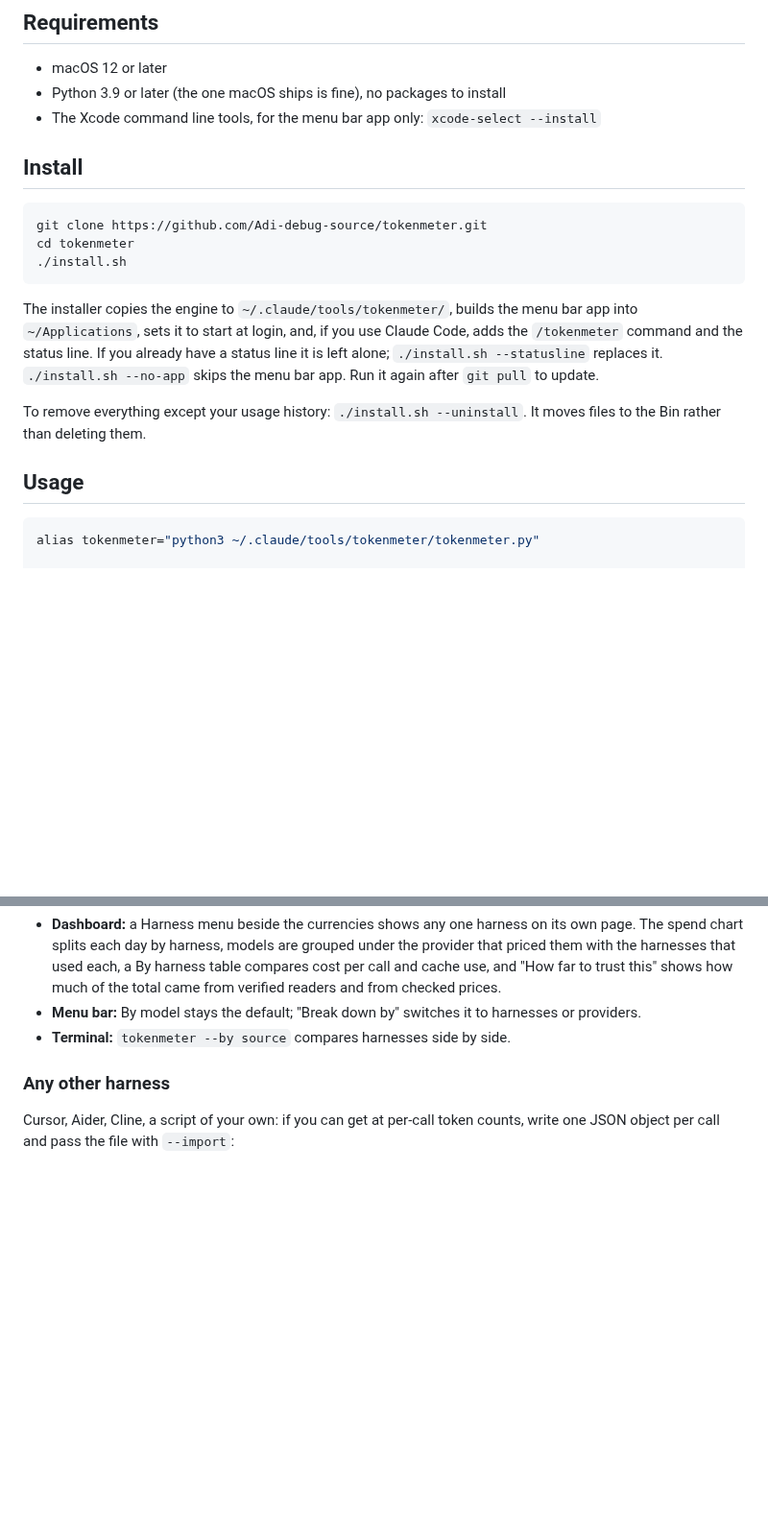
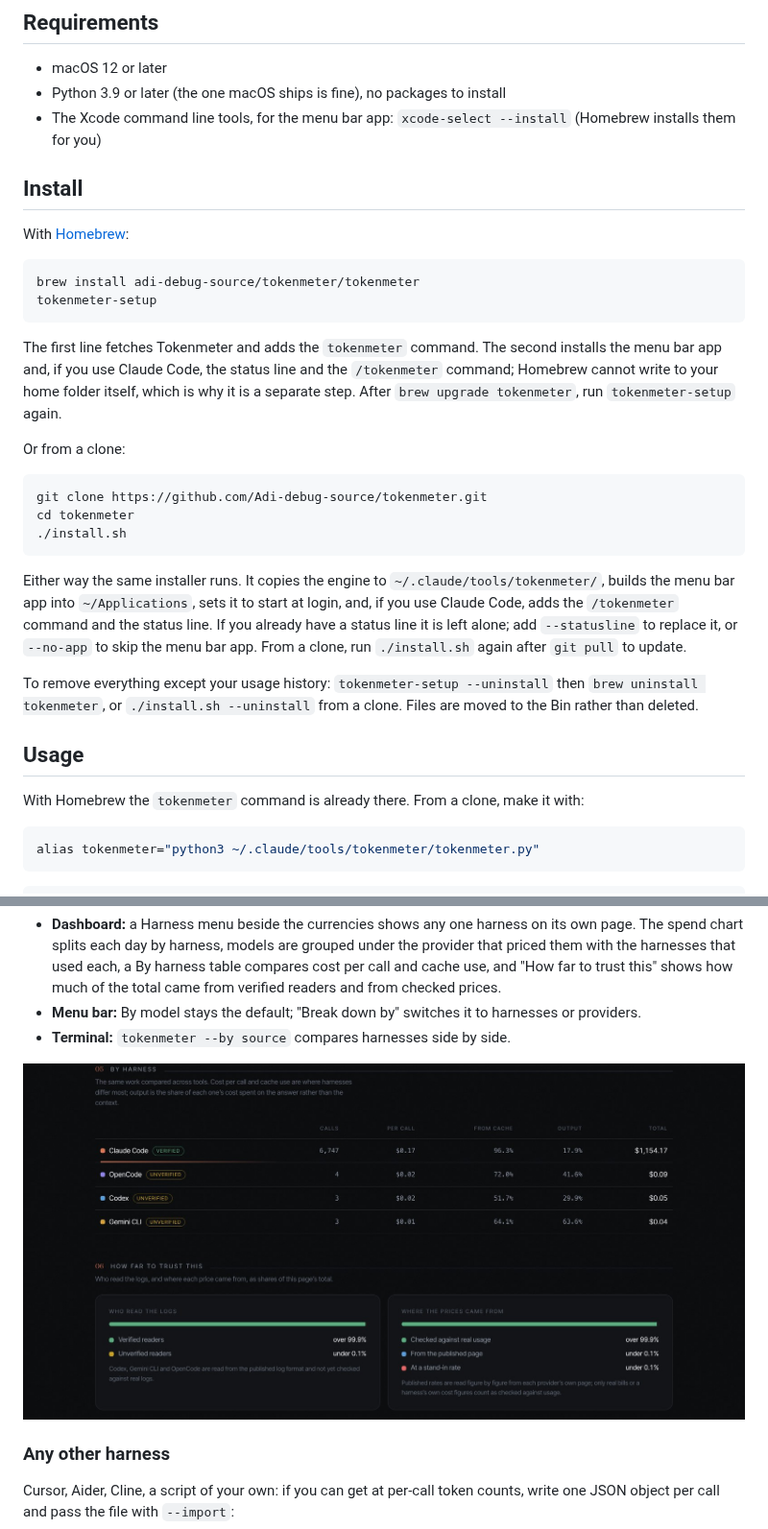
Before and after one commit to Adi-debug-source/tokenmeter, a Markdown page: README.md, 2 parts joined by grey strips. Shown at 96% size. Rendered like a GitHub page; pictures changed too: docs/screenshots/dashboard-harnesses.jpg (added); blank space fills up the shorter version.

````diff
--- a/README.md
+++ b/README.md
@@ -21,9 +23,20 @@ It has four faces over one engine:
 
 - macOS 12 or later
 - Python 3.9 or later (the one macOS ships is fine), no packages to install
-- The Xcode command line tools, for the menu bar app only: `xcode-select --install`
+- The Xcode command line tools, for the menu bar app: `xcode-select --install` (Homebrew installs them for you)
 
 ## Install
+
+With [Homebrew](https://brew.sh):
+
+```bash
+brew install adi-debug-source/tokenmeter/tokenmeter
+tokenmeter-setup
+```
+
+The first line fetches Tokenmeter and adds the `tokenmeter` command. The second installs the menu bar app and, if you use Claude Code, the status line and the `/tokenmeter` command; Homebrew cannot write to your home folder itself, which is why it is a separate step. After `brew upgrade tokenmeter`, run `tokenmeter-setup` again.
+
+Or from a clone:
 
 ```bash
 git clone https://github.com/Adi-debug-source/tokenmeter.git
@@ -31,15 +44,19 @@ cd tokenmeter
 ./install.sh
 ```
 
-The installer copies the engine to `~/.claude/tools/tokenmeter/`, builds the menu bar app into `~/Applications`, sets it to start at login, and, if you use Claude Code, adds the `/tokenmeter` command and the status line. If you already have a status line it is left alone; `./install.sh --statusline` replaces it. `./install.sh --no-app` skips the menu bar app. Run it again after `git pull` to update.
+Either way the same installer runs. It copies the engine to `~/.claude/tools/tokenmeter/`, builds the menu bar app into `~/Applications`, sets it to start at login, and, if you use Claude Code, adds the `/tokenmeter` command and the status line. If you already have a status line it is left alone; add `--statusline` to replace it, or `--no-app` to skip the menu bar app. From a clone, run `./install.sh` again after `git pull` to update.
 
-To remove everything except your usage history: `./install.sh --uninstall`. It moves files to the Bin rather than deleting them.
+To remove everything except your usage history: `tokenmeter-setup --uninstall` then `brew uninstall tokenmeter`, or `./install.sh --uninstall` from a clone. Files are moved to the Bin rather than deleted.
 
 ## Usage
 
+With Homebrew the `tokenmeter` command is already there. From a clone, make it with:
+
 ```bash
 alias tokenmeter="python3 ~/.claude/tools/tokenmeter/tokenmeter.py"
+```
 
+```bash
 tokenmeter                      # everything found, all time
 tokenmeter --by model           # or project, day, session, hour, weekday, source, provider
 tokenmeter --since 30d          # a rolling window: 24h, 7d, 30d, 2026-09-01
@@ -91,6 +108,8 @@ changes.
 - **Menu bar:** By model stays the default; "Break down by" switches it to
   harnesses or providers.
 - **Terminal:** `tokenmeter --by source` compares harnesses side by side.
+
+![Harnesses compared, and how far to trust the total](docs/screenshots/dashboard-harnesses.jpg)
 
 ### Any other harness
 
````
Also changed, not shown: other parts of README.md (+2 -0 lines), CHANGELOG.md (+10 -1 lines), docs/screenshots/dashboard-breakdown.jpg, docs/screenshots/dashboard-overview.jpg, docs/screenshots/icon.png (added), 3 other files.
